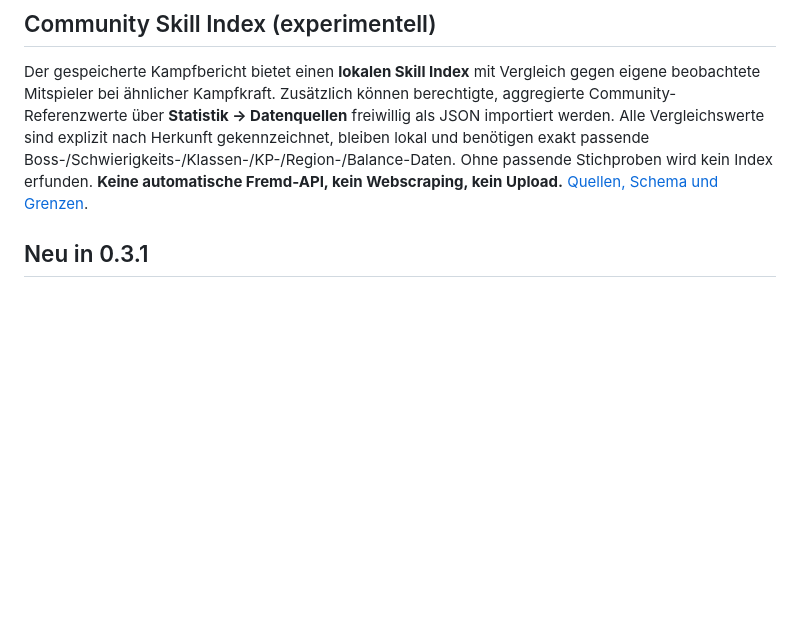
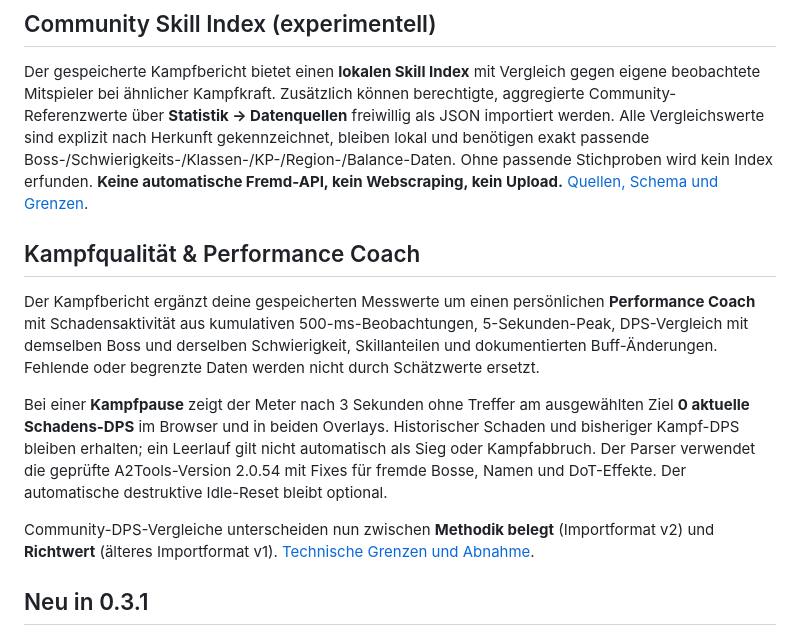
Before and after one commit to feroxtwo/damage-meter, a Markdown page: README.md, the part around the change. Rendered like a GitHub page; blank space fills up the shorter version.

Commit message:
docs: explain paused DPS, performance coaching and provenance-safe v2 benchmarks

```diff
--- a/README.md
+++ b/README.md
@@ -16,6 +16,14 @@ Kein Discord und kein Account. Kampf- und Personendaten bleiben lokal; nur die a
 ## Community Skill Index (experimentell)
 
 Der gespeicherte Kampfbericht bietet einen **lokalen Skill Index** mit Vergleich gegen eigene beobachtete Mitspieler bei ähnlicher Kampfkraft. Zusätzlich können berechtigte, aggregierte Community-Referenzwerte über **Statistik → Datenquellen** freiwillig als JSON importiert werden. Alle Vergleichswerte sind explizit nach Herkunft gekennzeichnet, bleiben lokal und benötigen exakt passende Boss-/Schwierigkeits-/Klassen-/KP-/Region-/Balance-Daten. Ohne passende Stichproben wird kein Index erfunden. **Keine automatische Fremd-API, kein Webscraping, kein Upload.** [Quellen, Schema und Grenzen](docs/COMMUNITY_DATA_SOURCES.md).
+
+## Kampfqualität & Performance Coach
+
+Der Kampfbericht ergänzt deine gespeicherten Messwerte um einen persönlichen **Performance Coach** mit Schadensaktivität aus kumulativen 500-ms-Beobachtungen, 5-Sekunden-Peak, DPS-Vergleich mit demselben Boss und derselben Schwierigkeit, Skillanteilen und dokumentierten Buff-Änderungen. Fehlende oder begrenzte Daten werden nicht durch Schätzwerte ersetzt.
+
+Bei einer **Kampfpause** zeigt der Meter nach 3 Sekunden ohne Treffer am ausgewählten Ziel **0 aktuelle Schadens-DPS** im Browser und in beiden Overlays. Historischer Schaden und bisheriger Kampf-DPS bleiben erhalten; ein Leerlauf gilt nicht automatisch als Sieg oder Kampfabbruch. Der Parser verwendet die geprüfte A2Tools-Version 2.0.54 mit Fixes für fremde Bosse, Namen und DoT-Effekte. Der automatische destruktive Idle-Reset bleibt optional.
+
+Community-DPS-Vergleiche unterscheiden nun zwischen **Methodik belegt** (Importformat v2) und **Richtwert** (älteres Importformat v1). [Technische Grenzen und Abnahme](docs/COMBAT_FIDELITY_AND_COACH.md).
 
 ## Neu in 0.3.1
 
```
Also changed, not shown: docs/COMBAT_FIDELITY_AND_COACH.md (added, +23 -0 lines), docs/COMMUNITY_DATA_SOURCES.md (+19 -15 lines).
